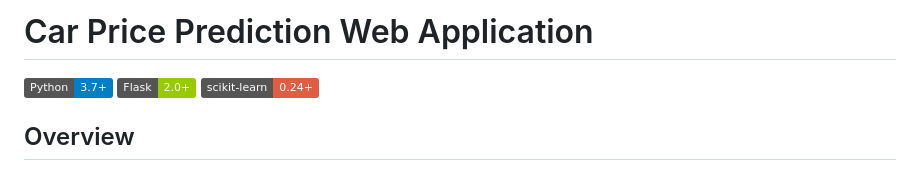
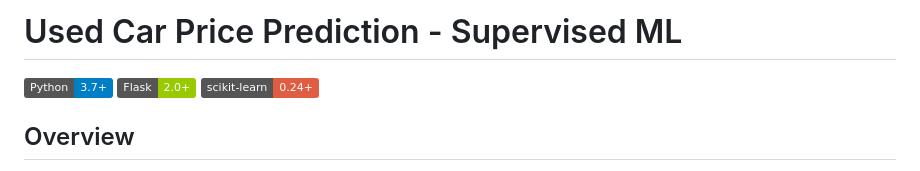
Before and after one commit to anthonyrodrigues443/Used-Car-Price-Prediction-Project, a Markdown page: README.md, the part around the change. GitHub-like rendering; badges without logos.

Commit message:
Update Documentation

```diff
--- a/README.md
+++ b/README.md
@@ -1,4 +1,4 @@
-# Car Price Prediction Web Application
+# Used Car Price Prediction - Supervised ML
 
 [![Python](https://img.shields.io/badge/Python-3.7+-blue.svg)](https://www.python.org/downloads/)
 [![Flask](https://img.shields.io/badge/Flask-2.0+-green.svg)](https://flask.palletsprojects.com/)
```
